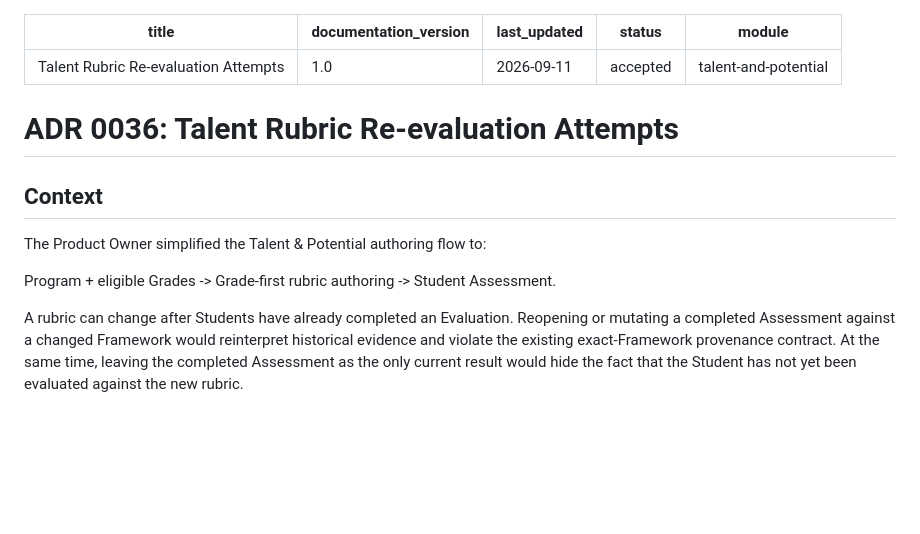
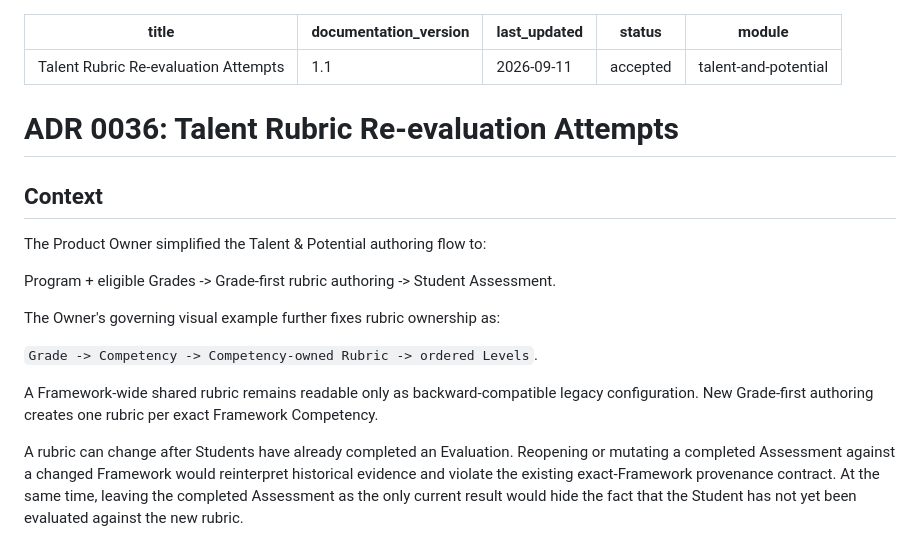
Before and after one commit to msghoush/Teacher-Information-System--TIS, a Markdown page: docs/adr/0036-talent-rubric-reassessment-attempts.md, the part around one of its changes. GitHub-like rendering; blank space fills up the shorter version.

```diff
--- a/docs/adr/0036-talent-rubric-reassessment-attempts.md
+++ b/docs/adr/0036-talent-rubric-reassessment-attempts.md
@@ -1,6 +1,6 @@
 ---
 title: Talent Rubric Re-evaluation Attempts
-documentation_version: 1.0
+documentation_version: 1.1
 last_updated: 2026-09-11
 status: accepted
 module: talent-and-potential
@@ -13,6 +13,14 @@ module: talent-and-potential
 The Product Owner simplified the Talent & Potential authoring flow to:
 
 Program + eligible Grades -> Grade-first rubric authoring -> Student Assessment.
+
+The Owner's governing visual example further fixes rubric ownership as:
+
+`Grade -> Competency -> Competency-owned Rubric -> ordered Levels`.
+
+A Framework-wide shared rubric remains readable only as backward-compatible
+legacy configuration. New Grade-first authoring creates one rubric per exact
+Framework Competency.
 
 A rubric can change after Students have already completed an Evaluation. Reopening
 or mutating a completed Assessment against a changed Framework would reinterpret
```
Also changed, not shown: other parts of docs/adr/0036-talent-rubric-reassessment-attempts.md (+43 -20 lines).
